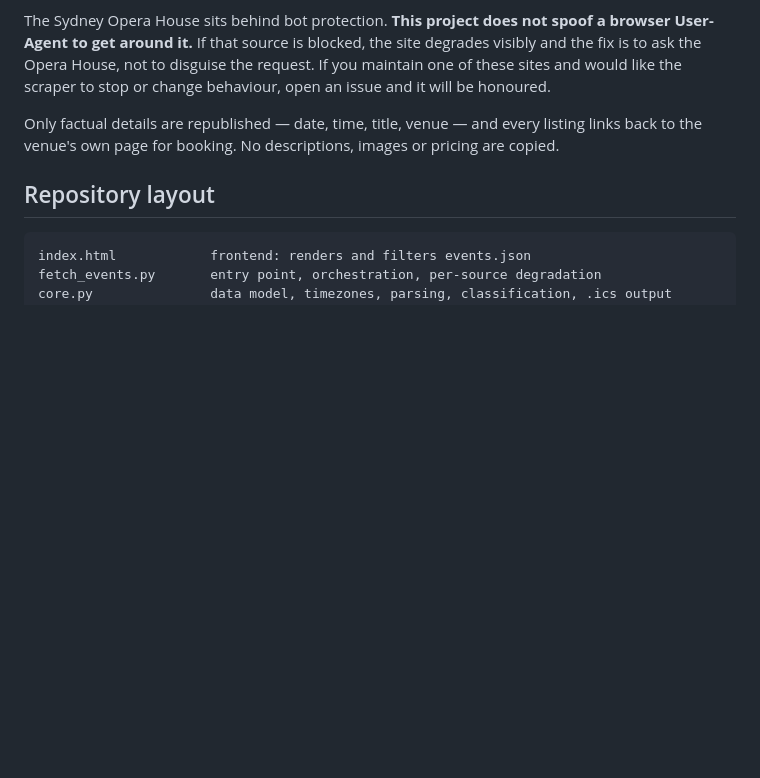
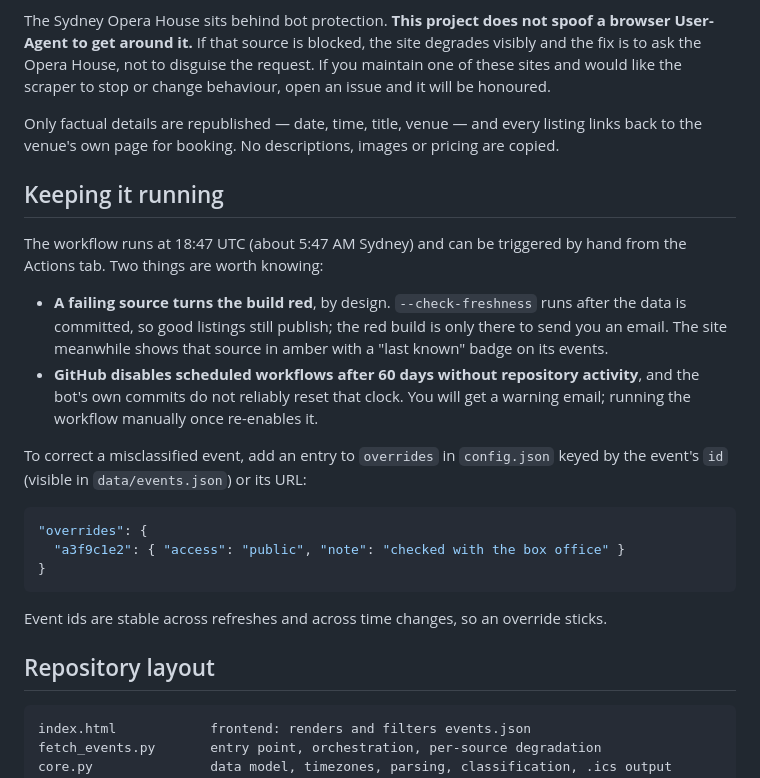
Before and after one commit to psahui/Matinee-Finder, a Markdown page: README.md, the part around the change. GitHub-like rendering; blank space fills up the shorter version.

Commit message:
Document workflow operation, the 60-day schedule expiry, and overrides
Co-Authored-By: Claude Fable 5 <noreply@anthropic.com>

````diff
--- a/README.md
+++ b/README.md
@@ -131,6 +131,30 @@ Only factual details are republished — date, time, title, venue — and every
 links back to the venue's own page for booking. No descriptions, images or pricing are
 copied.
 
+## Keeping it running
+
+The workflow runs at 18:47 UTC (about 5:47 AM Sydney) and can be triggered by hand
+from the Actions tab. Two things are worth knowing:
+
+- **A failing source turns the build red**, by design. `--check-freshness` runs after
+  the data is committed, so good listings still publish; the red build is only there
+  to send you an email. The site meanwhile shows that source in amber with a
+  "last known" badge on its events.
+- **GitHub disables scheduled workflows after 60 days without repository activity**,
+  and the bot's own commits do not reliably reset that clock. You will get a warning
+  email; running the workflow manually once re-enables it.
+
+To correct a misclassified event, add an entry to `overrides` in `config.json` keyed
+by the event's `id` (visible in `data/events.json`) or its URL:
+
+```json
+"overrides": {
+  "a3f9c1e2": { "access": "public", "note": "checked with the box office" }
+}
+```
+
+Event ids are stable across refreshes and across time changes, so an override sticks.
+
 ## Repository layout
 
 ```
````
